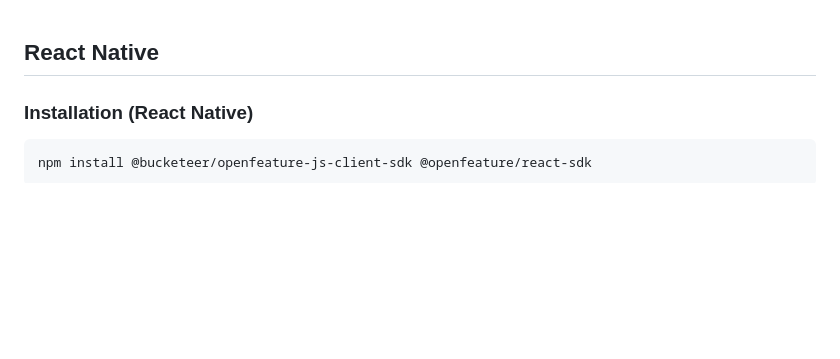
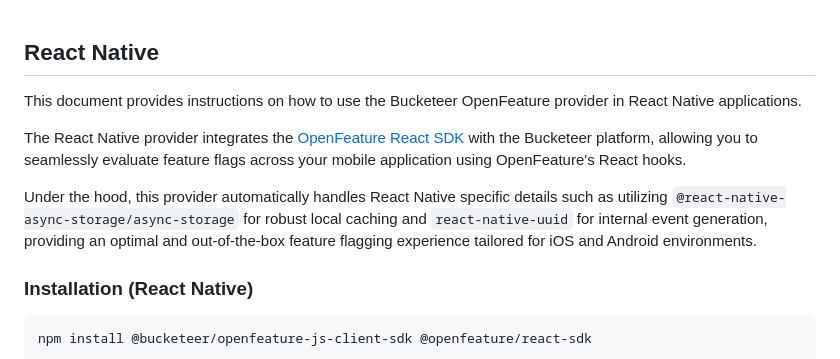
Before and after one commit to bucketeer-io/openfeature-js-client-sdk, a Markdown page: docs/react-native.md, the part around the change. Drawn GitHub-style; blank space fills up the shorter version.

Commit message:
Add React and React Native provider docs
Add overview content to docs/react.md and docs/react-native.md describing the Bucketeer OpenFeature provider for React and React Native. The React doc explains integration with the OpenFeature React SDK and using standard hooks for flag evaluation. The React Native doc adds platform-specific notes (uses @react-native-async-storage/async-storage for caching and react-native-uuid for event IDs) and explains the provider's role in mobile apps.

```diff
--- a/docs/react-native.md
+++ b/docs/react-native.md
@@ -1,4 +1,10 @@
 ## React Native
+
+This document provides instructions on how to use the Bucketeer OpenFeature provider in React Native applications.
+
+The React Native provider integrates the [OpenFeature React SDK](https://openfeature.dev/docs/reference/sdks/client/web/react) with the Bucketeer platform, allowing you to seamlessly evaluate feature flags across your mobile application using OpenFeature's React hooks.
+
+Under the hood, this provider automatically handles React Native specific details such as utilizing `@react-native-async-storage/async-storage` for robust local caching and `react-native-uuid` for internal event generation, providing an optimal and out-of-the-box feature flagging experience tailored for iOS and Android environments.
 
 ### Installation (React Native)
 
```
Also changed, not shown: docs/react.md (+4 -0 lines).
